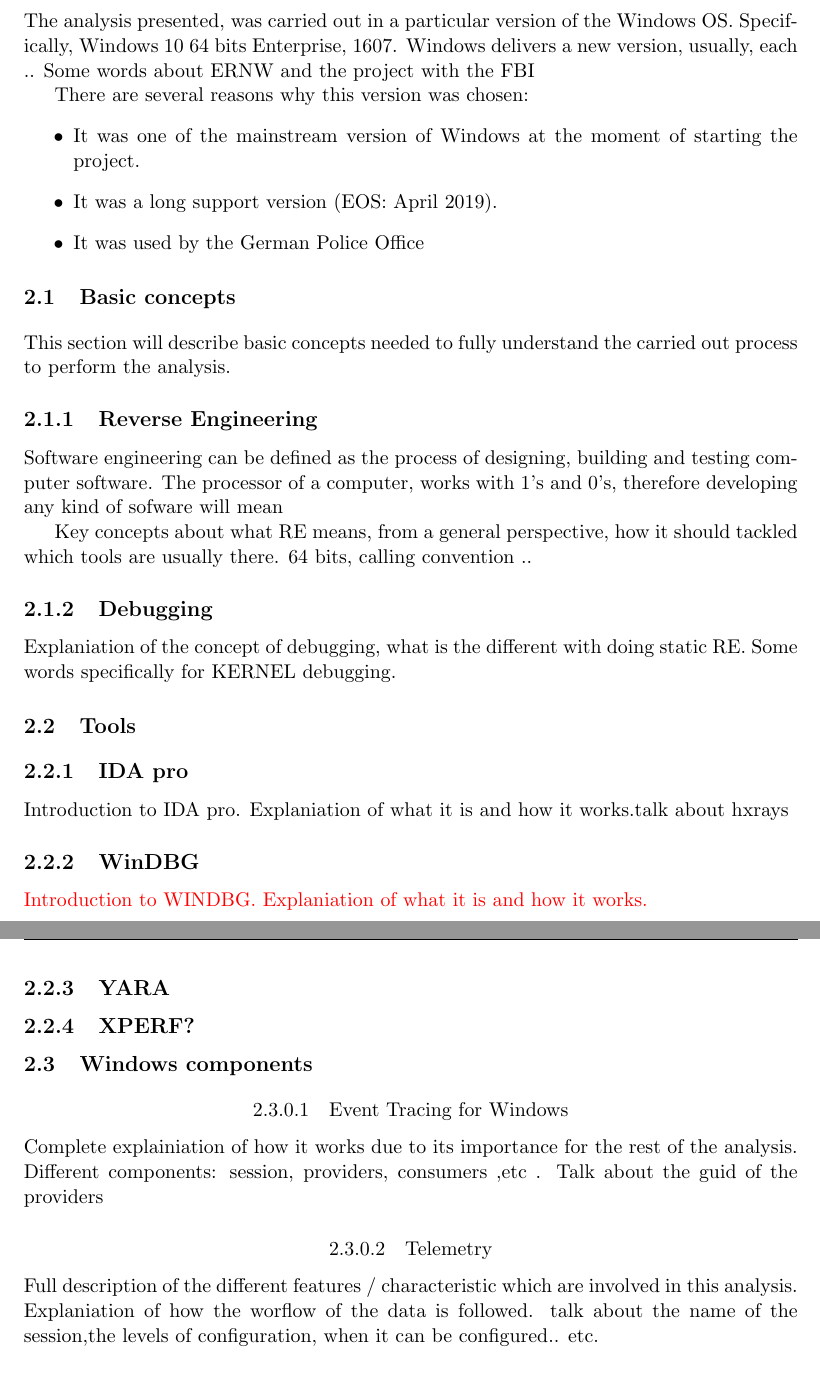
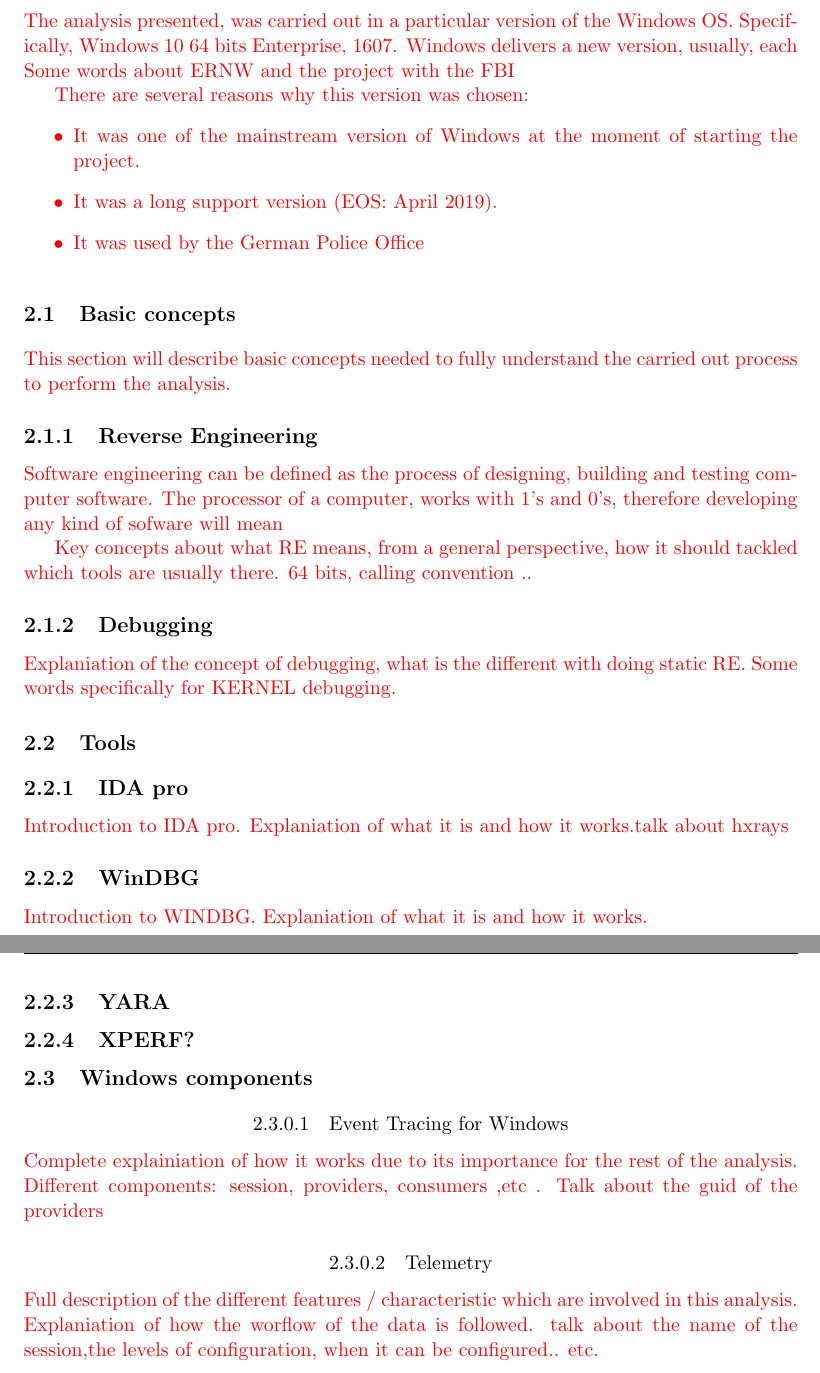
Before and after one commit to lmkalg/tesis, a LaTeX thesis (tesis/tesis.tex, which reads tesis/basic_concepts.tex, tesis/introduction.tex, tesis/tools.tex): two parts of pages 7 and 8 of 22, joined at a grey line, cut so that both start at the same text. Compiled offline with pdfLaTeX.

Commit message:
Moving all incomplete parts to red text. Fixing broken references

```diff
--- a/tesis/basic_concepts.tex
+++ b/tesis/basic_concepts.tex
@@ -1,7 +1,7 @@
-This section will describe basic concepts needed to fully understand the carried out process to perform the analysis.
+\textcolor{red}{This section will describe basic concepts needed to fully understand the carried out process to perform the analysis.}
 \subsection{Reverse Engineering}
-Software engineering can be defined as the process of designing, building and testing computer software. The processor of a computer, works with 1's and 0's, therefore developing any kind of sofware will mean
+\textcolor{red}{Software engineering can be defined as the process of designing, building and testing computer software. The processor of a computer, works with 1's and 0's, therefore developing any kind of sofware will mean }
 
-Key concepts about what RE means, from a general perspective, how it should tackled which tools are usually there.  64 bits, calling convention ..
+\textcolor{red}{Key concepts about what RE means, from a general perspective, how it should tackled which tools are usually there.  64 bits, calling convention .. }
 \subsection{Debugging}
-Explaniation of the concept of debugging, what is the different with doing static RE. Some words specifically for KERNEL debugging.
+\textcolor{red}{Explaniation of the concept of debugging, what is the different with doing static RE. Some words specifically for KERNEL debugging. }
--- a/tesis/introduction.tex
+++ b/tesis/introduction.tex
@@ -1,15 +1,15 @@
 %Explain that this study was carried out in a particular version of windows (1607) 64 bits Enterprise, which lacked of different things (for instance: documentation for different events)
 
-The analysis presented, was carried out in a particular version of the Windows OS. Specifically, Windows 10 64 bits Enterprise, 1607. Windows delivers a new version, usually, each  ..
-Some words about ERNW and the project with the FBI
+\textcolor{red}{The analysis presented, was carried out in a particular version of the Windows OS. Specifically, Windows 10 64 bits Enterprise, 1607. Windows delivers a new version, usually, each
+Some words about ERNW and the project with the FBI}
 
-There are several reasons why this version was chosen:
+\textcolor{red}{There are several reasons why this version was chosen:
 \begin{itemize}
     \item It was one of the mainstream version of Windows at the moment of starting the project.
     \item It was a long support version (EOS: April 2019).
     \item It was used by the German Police Office
 \end{itemize}
-
+}
 \section{Basic concepts}
     \input{basic_concepts.tex}
 
--- a/tesis/tools.tex
+++ b/tesis/tools.tex
@@ -1,5 +1,5 @@
 \subsection{IDA pro}\label{IDA}
-Introduction to IDA pro. Explaniation of what it is and how it works.talk about hxrays
+\textcolor{red}{Introduction to IDA pro. Explaniation of what it is and how it works.talk about hxrays}
 \subsection{WinDBG}
 \textcolor{red}{Introduction to WINDBG. Explaniation of what it is and how it works.}
 \subsection{YARA}
--- a/tesis/windows_components.tex
+++ b/tesis/windows_components.tex
@@ -1,6 +1,6 @@
 \subsubsection{Event Tracing for Windows} \label{etw}
-Complete explainiation of how it works due to its importance for the rest of the analysis. Different components: session, providers, consumers ,etc .
-Talk about the guid of the providers
+\textcolor{red}{Complete explainiation of how it works due to its importance for the rest of the analysis. Different components: session, providers, consumers ,etc .
+Talk about the guid of the providers}
 \subsubsection{Telemetry}
-Full description of the different features / characteristic which are involved in this analysis. Explaniation of how the worflow of the data is followed.
-talk about the name of the session,the levels of configuration, when it can be configured.. etc.
+\textcolor{red}{Full description of the different features / characteristic which are involved in this analysis. Explaniation of how the worflow of the data is followed.
+talk about the name of the session,the levels of configuration, when it can be configured.. etc.}
```
Also changed, not shown: tesis/analysis.tex (+2 -2 lines), tesis/previous_work.tex (+1 -1 lines).
